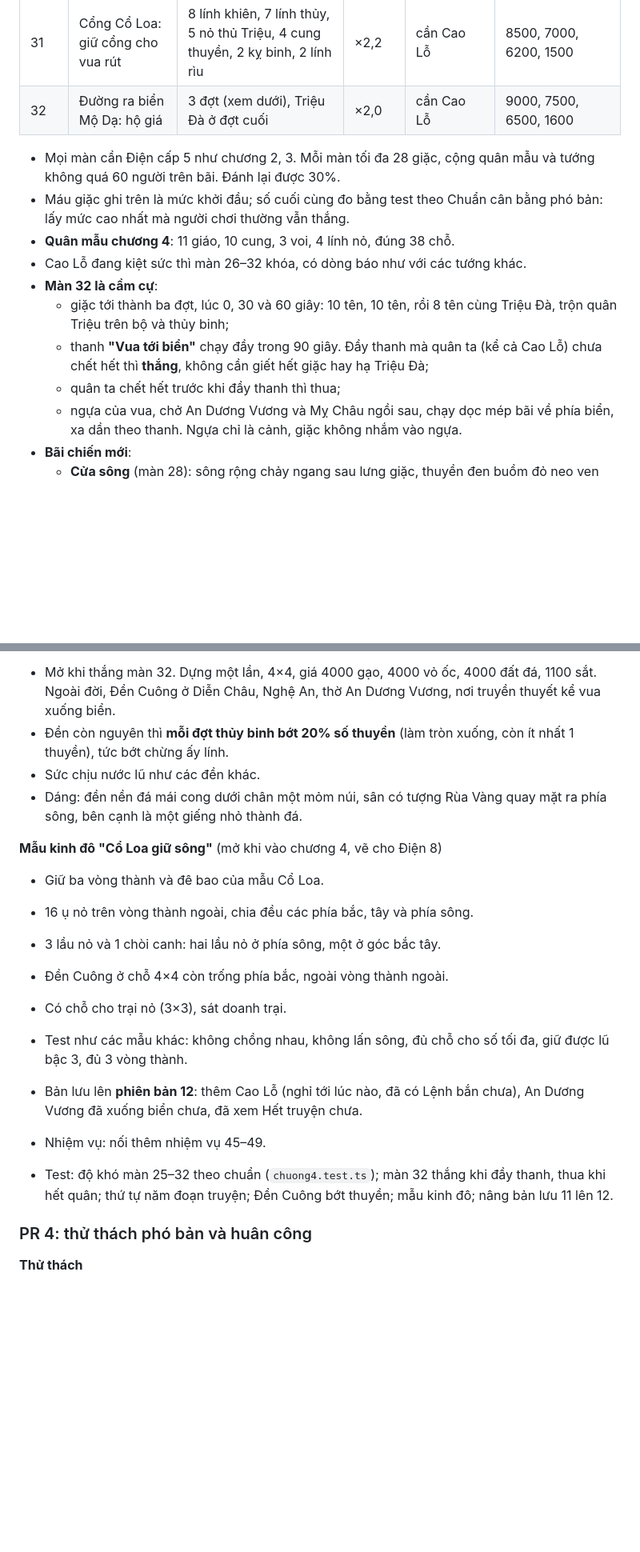
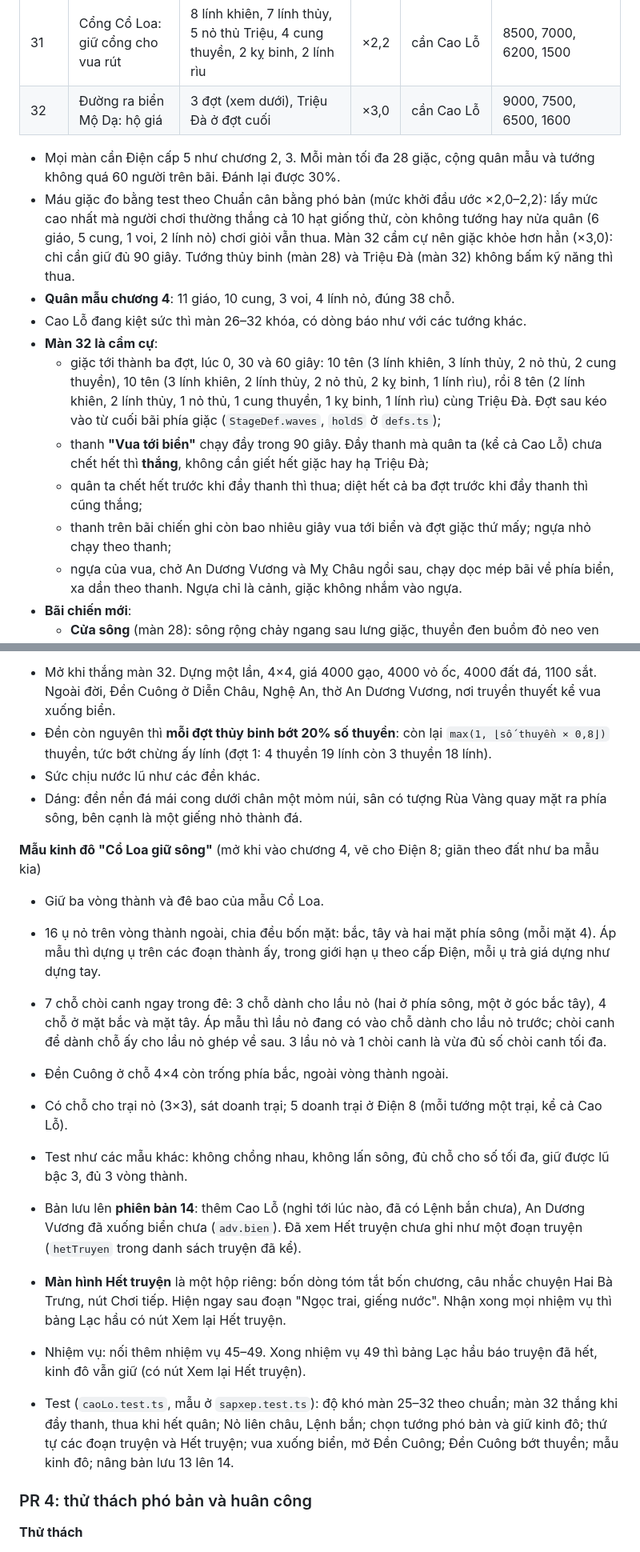
Before and after one commit to KINGIRIS1/Game-new, a Markdown page: docs/thiet-ke.md, 2 parts joined by grey strips. Shown at 80% size. Drawn GitHub-style; blank space fills up the shorter version.

```diff
--- a/docs/thiet-ke.md
+++ b/docs/thiet-ke.md
@@ -1166,16 +1170,17 @@ Bản đồ phó bản có thêm thẻ Chương 4, mở khi đã vào chương 4
 | 29 | Đồng trước Cổ Loa | 7 lính khiên, 7 lính thủy, 5 nỏ thủ Triệu, 4 cung thuyền, 3 kỵ binh, 2 lính rìu | ×2,1 | cần Cao Lỗ | 7600, 6300, 5500, 1350 |
 | 30 | Rừng biên Cổ Loa | 7 lính khiên, 7 lính thủy, 5 nỏ thủ Triệu, 5 cung thuyền, 2 kỵ binh, 2 lính rìu | ×2,1 | cần Cao Lỗ, mở Lệnh bắn | 8000, 6600, 5800, 1400 |
 | 31 | Cổng Cổ Loa: giữ cổng cho vua rút | 8 lính khiên, 7 lính thủy, 5 nỏ thủ Triệu, 4 cung thuyền, 2 kỵ binh, 2 lính rìu | ×2,2 | cần Cao Lỗ | 8500, 7000, 6200, 1500 |
-| 32 | Đường ra biển Mộ Dạ: hộ giá | 3 đợt (xem dưới), Triệu Đà ở đợt cuối | ×2,0 | cần Cao Lỗ | 9000, 7500, 6500, 1600 |
+| 32 | Đường ra biển Mộ Dạ: hộ giá | 3 đợt (xem dưới), Triệu Đà ở đợt cuối | ×3,0 | cần Cao Lỗ | 9000, 7500, 6500, 1600 |
 
 - Mọi màn cần Điện cấp 5 như chương 2, 3. Mỗi màn tối đa 28 giặc, cộng quân mẫu và tướng không quá 60 người trên bãi. Đánh lại được 30%.
-- Máu giặc ghi trên là mức khởi đầu; số cuối cùng đo bằng test theo Chuẩn cân bằng phó bản: lấy mức cao nhất mà người chơi thường vẫn thắng.
+- Máu giặc đo bằng test theo Chuẩn cân bằng phó bản (mức khởi đầu ước ×2,0–2,2): lấy mức cao nhất mà người chơi thường thắng cả 10 hạt giống thử, còn không tướng hay nửa quân (6 giáo, 5 cung, 1 voi, 2 lính nỏ) chơi giỏi vẫn thua. Màn 32 cầm cự nên giặc khỏe hơn hẳn (×3,0): chỉ cần giữ đủ 90 giây. Tướng thủy binh (màn 28) và Triệu Đà (màn 32) không bấm kỹ năng thì thua.
 - **Quân mẫu chương 4**: 11 giáo, 10 cung, 3 voi, 4 lính nỏ, đúng 38 chỗ.
 - Cao Lỗ đang kiệt sức thì màn 26–32 khóa, có dòng báo như với các tướng khác.
 - **Màn 32 là cầm cự**:
-  - giặc tới thành ba đợt, lúc 0, 30 và 60 giây: 10 tên, 10 tên, rồi 8 tên cùng Triệu Đà, trộn quân Triệu trên bộ và thủy binh;
+  - giặc tới thành ba đợt, lúc 0, 30 và 60 giây: 10 tên (3 lính khiên, 3 lính thủy, 2 nỏ thủ, 2 cung thuyền), 10 tên (3 lính khiên, 2 lính thủy, 2 nỏ thủ, 2 kỵ binh, 1 lính rìu), rồi 8 tên (2 lính khiên, 2 lính thủy, 1 nỏ thủ, 1 cung thuyền, 1 kỵ binh, 1 lính rìu) cùng Triệu Đà. Đợt sau kéo vào từ cuối bãi phía giặc (`StageDef.waves`, `holdS` ở `defs.ts`);
   - thanh **"Vua tới biển"** chạy đầy trong 90 giây. Đầy thanh mà quân ta (kể cả Cao Lỗ) chưa chết hết thì **thắng**, không cần giết hết giặc hay hạ Triệu Đà;
-  - quân ta chết hết trước khi đầy thanh thì thua;
+  - quân ta chết hết trước khi đầy thanh thì thua; diệt hết cả ba đợt trước khi đầy thanh thì cũng thắng;
+  - thanh trên bãi chiến ghi còn bao nhiêu giây vua tới biển và đợt giặc thứ mấy; ngựa nhỏ chạy theo thanh;
   - ngựa của vua, chở An Dương Vương và Mỵ Châu ngồi sau, chạy dọc mép bãi về phía biển, xa dần theo thanh. Ngựa chỉ là cảnh, giặc không nhắm vào ngựa.
 - **Bãi chiến mới**:
   - **Cửa sông** (màn 28): sông rộng chảy ngang sau lưng giặc, thuyền đen buồm đỏ neo ven bờ, bãi lau sậy;
@@ -1187,22 +1192,23 @@ Bản đồ phó bản có thêm thẻ Chương 4, mở khi đã vào chương 4
 **Đền Cuông**
 
 - Mở khi thắng màn 32. Dựng một lần, 4×4, giá 4000 gạo, 4000 vỏ ốc, 4000 đất đá, 1100 sắt. Ngoài đời, Đền Cuông ở Diễn Châu, Nghệ An, thờ An Dương Vương, nơi truyền thuyết kể vua xuống biển.
-- Đền còn nguyên thì **mỗi đợt thủy binh bớt 20% số thuyền** (làm tròn xuống, còn ít nhất 1 thuyền), tức bớt chừng ấy lính.
+- Đền còn nguyên thì **mỗi đợt thủy binh bớt 20% số thuyền**: còn lại `max(1, ⌊số thuyền × 0,8⌋)` thuyền, tức bớt chừng ấy lính (đợt 1: 4 thuyền 19 lính còn 3 thuyền 18 lính).
 - Sức chịu nước lũ như các đền khác.
 - Dáng: đền nền đá mái cong dưới chân một mỏm núi, sân có tượng Rùa Vàng quay mặt ra phía sông, bên cạnh là một giếng nhỏ thành đá.
 
-**Mẫu kinh đô "Cổ Loa giữ sông"** (mở khi vào chương 4, vẽ cho Điện 8)
+**Mẫu kinh đô "Cổ Loa giữ sông"** (mở khi vào chương 4, vẽ cho Điện 8; giãn theo đất như ba mẫu kia)
 
 - Giữ ba vòng thành và đê bao của mẫu Cổ Loa.
-- 16 ụ nỏ trên vòng thành ngoài, chia đều các phía bắc, tây và phía sông.
-- 3 lầu nỏ và 1 chòi canh: hai lầu nỏ ở phía sông, một ở góc bắc tây.
+- 16 ụ nỏ trên vòng thành ngoài, chia đều bốn mặt: bắc, tây và hai mặt phía sông (mỗi mặt 4). Áp mẫu thì dựng ụ trên các đoạn thành ấy, trong giới hạn ụ theo cấp Điện, mỗi ụ trả giá dựng như dựng tay.
+- 7 chỗ chòi canh ngay trong đê: 3 chỗ dành cho lầu nỏ (hai ở phía sông, một ở góc bắc tây), 4 chỗ ở mặt bắc và mặt tây. Áp mẫu thì lầu nỏ đang có vào chỗ dành cho lầu nỏ trước; chòi canh để dành chỗ ấy cho lầu nỏ ghép về sau. 3 lầu nỏ và 1 chòi canh là vừa đủ số chòi canh tối đa.
 - Đền Cuông ở chỗ 4×4 còn trống phía bắc, ngoài vòng thành ngoài.
-- Có chỗ cho trại nỏ (3×3), sát doanh trại.
+- Có chỗ cho trại nỏ (3×3), sát doanh trại; 5 doanh trại ở Điện 8 (mỗi tướng một trại, kể cả Cao Lỗ).
 - Test như các mẫu khác: không chồng nhau, không lấn sông, đủ chỗ cho số tối đa, giữ được lũ bậc 3, đủ 3 vòng thành.
 
-- Bản lưu lên **phiên bản 12**: thêm Cao Lỗ (nghỉ tới lúc nào, đã có Lệnh bắn chưa), An Dương Vương đã xuống biển chưa, đã xem Hết truyện chưa.
-- Nhiệm vụ: nối thêm nhiệm vụ 45–49.
-- Test: độ khó màn 25–32 theo chuẩn (`chuong4.test.ts`); màn 32 thắng khi đầy thanh, thua khi hết quân; thứ tự năm đoạn truyện; Đền Cuông bớt thuyền; mẫu kinh đô; nâng bản lưu 11 lên 12.
+- Bản lưu lên **phiên bản 14**: thêm Cao Lỗ (nghỉ tới lúc nào, đã có Lệnh bắn chưa), An Dương Vương đã xuống biển chưa (`adv.bien`). Đã xem Hết truyện chưa ghi như một đoạn truyện (`hetTruyen` trong danh sách truyện đã kể).
+- **Màn hình Hết truyện** là một hộp riêng: bốn dòng tóm tắt bốn chương, câu nhắc chuyện Hai Bà Trưng, nút Chơi tiếp. Hiện ngay sau đoạn "Ngọc trai, giếng nước". Nhận xong mọi nhiệm vụ thì bảng Lạc hầu có nút Xem lại Hết truyện.
+- Nhiệm vụ: nối thêm nhiệm vụ 45–49. Xong nhiệm vụ 49 thì bảng Lạc hầu báo truyện đã hết, kinh đô vẫn giữ (có nút Xem lại Hết truyện).
+- Test (`caoLo.test.ts`, mẫu ở `sapxep.test.ts`): độ khó màn 25–32 theo chuẩn; màn 32 thắng khi đầy thanh, thua khi hết quân; Nỏ liên châu, Lệnh bắn; chọn tướng phó bản và giữ kinh đô; thứ tự các đoạn truyện và Hết truyện; vua xuống biển, mở Đền Cuông; Đền Cuông bớt thuyền; mẫu kinh đô; nâng bản lưu 13 lên 14.
 
 ### PR 4: thử thách phó bản và huân công
 
```
Also changed, not shown: other parts of docs/thiet-ke.md (+25 -21 lines).
